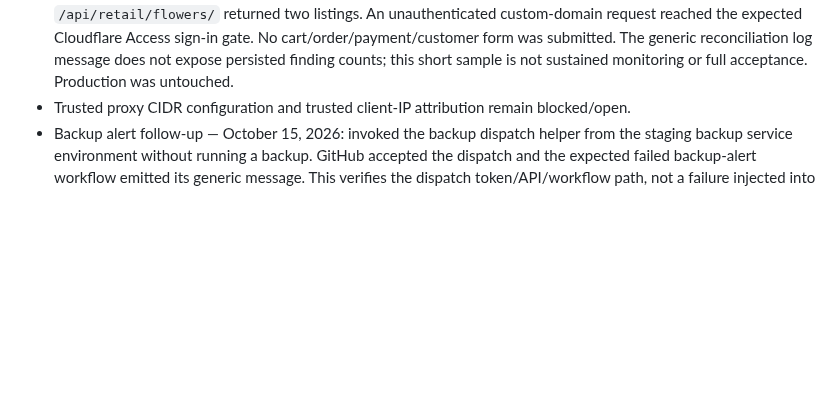
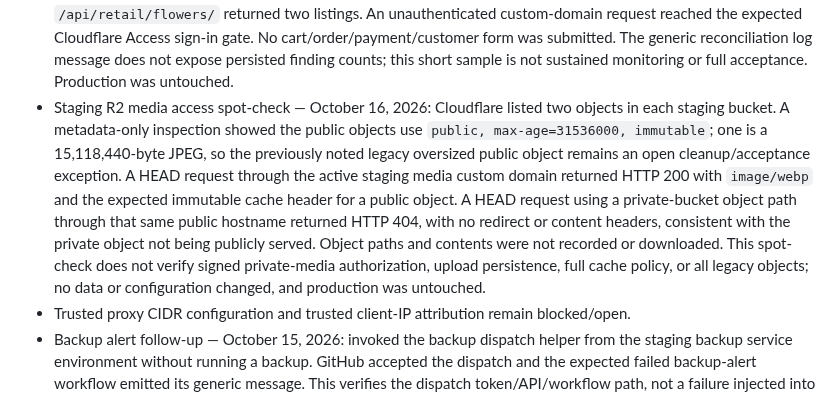
Before and after one commit to pstonesudol/honeysummer, a Markdown page: backend/PRODUCTION_READINESS.md, the part around the change. Rendered like a GitHub page; blank space fills up the shorter version.

Commit message:
docs: record staging media access spot-check

```diff
--- a/backend/PRODUCTION_READINESS.md
+++ b/backend/PRODUCTION_READINESS.md
@@ -660,6 +660,19 @@ For **each accepted check**, record its ID, operator, timestamp, deployment/git
   submitted. The generic reconciliation log message does not expose persisted
   finding counts; this short sample is not sustained monitoring or full
   acceptance. Production was untouched.
+- Staging R2 media access spot-check — October 16, 2026: Cloudflare listed two
+  objects in each staging bucket. A metadata-only inspection showed the public
+  objects use `public, max-age=31536000, immutable`; one is a 15,118,440-byte
+  JPEG, so the previously noted legacy oversized public object remains an open
+  cleanup/acceptance exception. A HEAD request through the active staging media
+  custom domain returned HTTP 200 with `image/webp` and the expected immutable
+  cache header for a public object. A HEAD request using a private-bucket object
+  path through that same public hostname returned HTTP 404, with no redirect or
+  content headers, consistent with the private object not being publicly served.
+  Object paths and contents were not recorded or downloaded. This spot-check does
+  not verify signed private-media authorization, upload persistence, full cache
+  policy, or all legacy objects; no data or configuration changed, and production
+  was untouched.
 - Trusted proxy CIDR configuration and trusted client-IP attribution remain
   blocked/open.
 - Backup alert follow-up — October 15, 2026: invoked the backup dispatch helper
```
